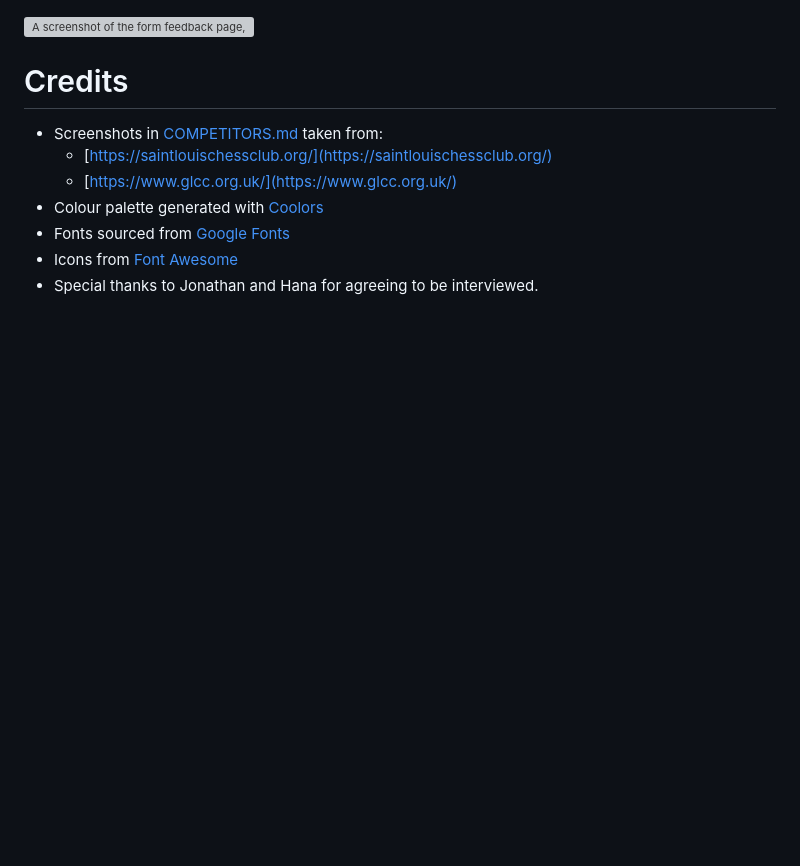
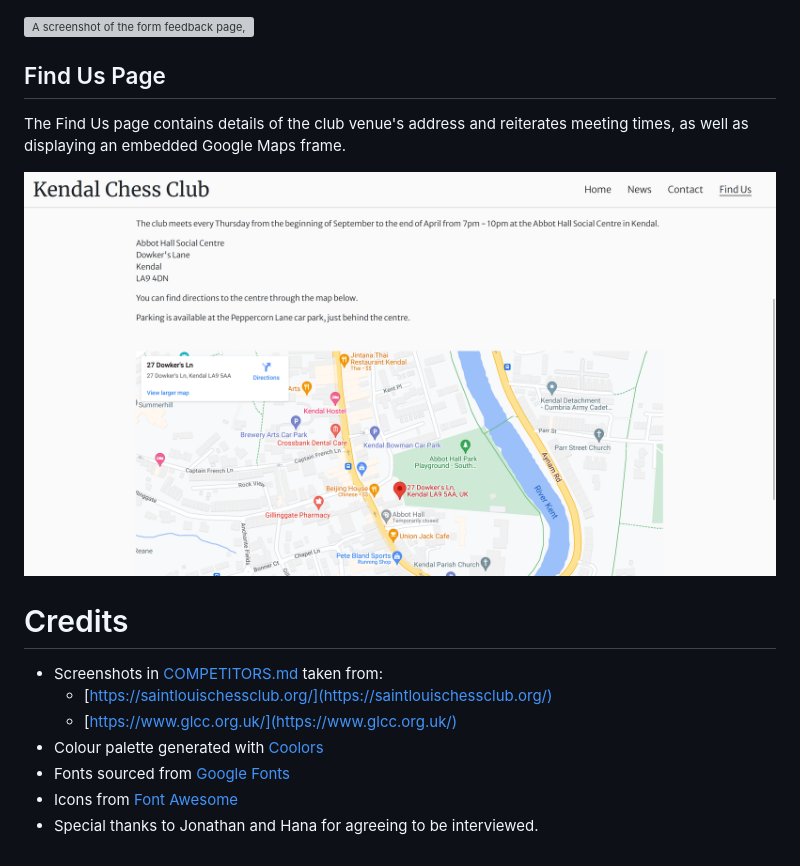
Before and after one commit to ejasquith/kendal-chess-club, a Markdown page: README.md, the part around the change. GitHub-like rendering; pictures changed too: docs/images/screenshots/find-us-full.png (added); blank space fills up the shorter version; grey boxes are pictures that could not be loaded.

Commit message:
Add Find Us page to page content in README.md

```diff
--- a/README.md
+++ b/README.md
@@ -180,6 +180,12 @@ The form has input validation, with name and email address being required, and e
 
 ![A screenshot of the form feedback page, with form responses in the URL highlighted](docs/images/screenshots/feedback-page.png)
 
+## Find Us Page
+
+The Find Us page contains details of the club venue's address and reiterates meeting times, as well as displaying an embedded Google Maps frame.
+
+![A screenshot of the Find Us page, showing the address details and Google Map](docs/images/screenshots/find-us-full.png)
+
 # Credits
 
 - Screenshots in [COMPETITORS.md](docs/COMPETITORS.md) taken from:
```
